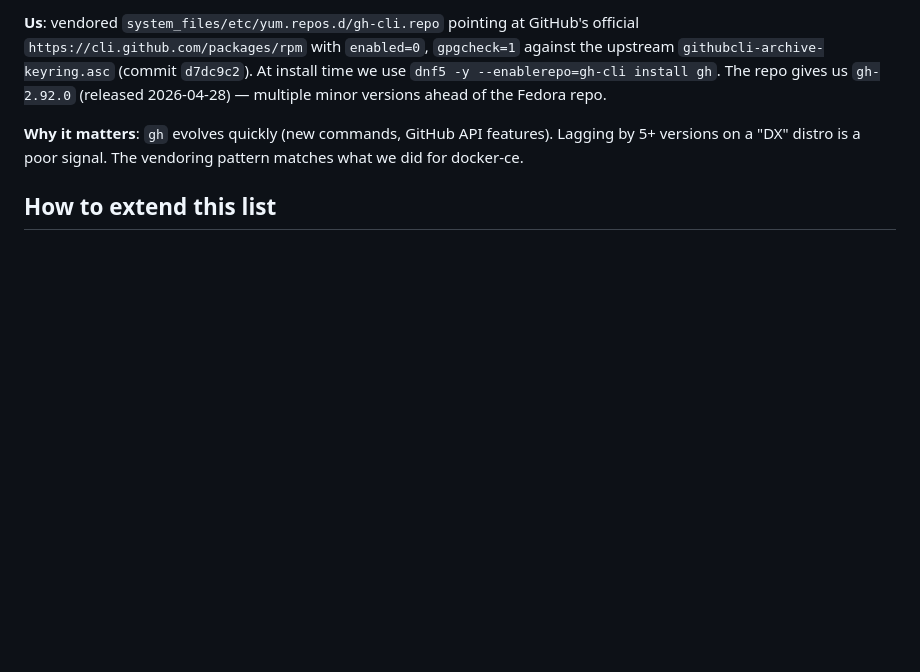
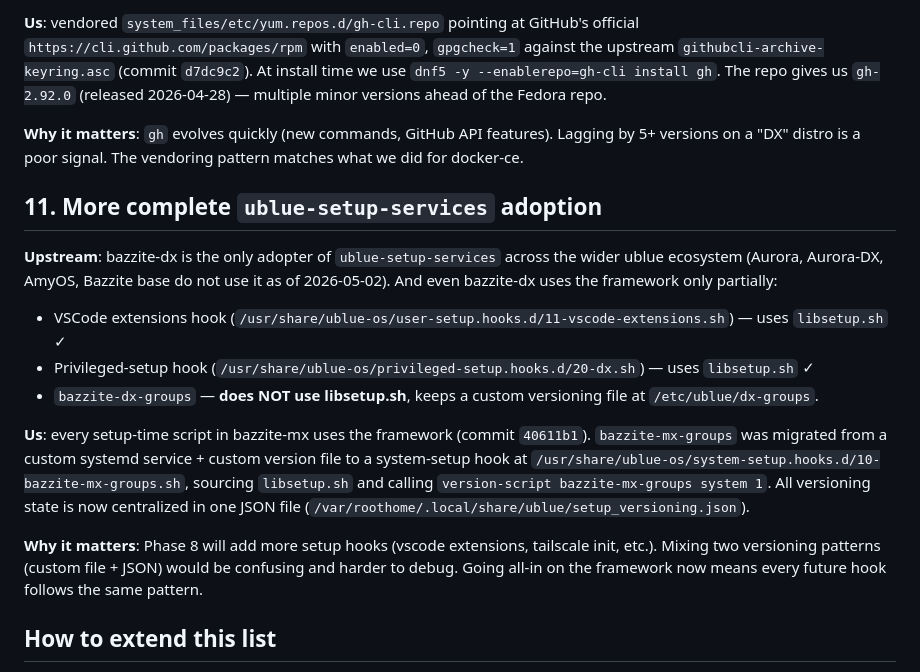
Before and after one commit to MatrixDJ96/bazzite-mx, a Markdown page: .claude/docs/wins-over-upstream.md, the part around the change. Drawn GitHub-style; blank space fills up the shorter version.

Commit message:
docs(repo): record Phase 7 outcome (status + win #11)
* CLAUDE.md status table: Phase 7 marked Done with the curated-subset
  rationale (ccache + ublue-setup-services only, with the rest of the
  original Phase 7 list scoped out).

* docs/superpowers/plans/2026-05-01-aurora-dx-style-porting.md:
  - Phase 7 row marked Done with commit 40611b1 and the migration
    note.
  - Wins list (already at #9) extended with #10 — more complete
    `ublue-setup-services` adoption: bazzite-dx uses the framework
    partially (VSCode extensions hook + privileged-setup hook) but
    keeps bazzite-dx-groups on a custom versioning file. We migrated
    bazzite-mx-groups to a system-setup hook so every setup-time
    script in bazzite-mx uses one consistent versioning store
    (/var/roothome/.local/share/ublue/setup_versioning.json).

* .claude/docs/wins-over-upstream.md: dedicated section #11 with the
  same format as 1-10 (commit hash, upstream behaviour, our behaviour,
  practical user impact).

Documentation only — all 3 files match the **.md paths-ignore so this
commit will not trigger a CI rebuild.

Co-Authored-By: Claude Opus 4.7 (1M context) <noreply@anthropic.com>

```diff
--- a/.claude/docs/wins-over-upstream.md
+++ b/.claude/docs/wins-over-upstream.md
@@ -165,6 +165,31 @@ of the Fedora repo.
 features). Lagging by 5+ versions on a "DX" distro is a poor signal.
 The vendoring pattern matches what we did for docker-ce.
 
+## 11. More complete `ublue-setup-services` adoption
+
+**Upstream**: bazzite-dx is the only adopter of `ublue-setup-services`
+across the wider ublue ecosystem (Aurora, Aurora-DX, AmyOS, Bazzite
+base do not use it as of 2026-05-02). And even bazzite-dx uses the
+framework only partially:
+- VSCode extensions hook (`/usr/share/ublue-os/user-setup.hooks.d/11-vscode-extensions.sh`) — uses `libsetup.sh` ✓
+- Privileged-setup hook (`/usr/share/ublue-os/privileged-setup.hooks.d/20-dx.sh`) — uses `libsetup.sh` ✓
+- `bazzite-dx-groups` — **does NOT use libsetup.sh**, keeps a custom
+  versioning file at `/etc/ublue/dx-groups`.
+
+**Us**: every setup-time script in bazzite-mx uses the framework
+(commit `40611b1`). `bazzite-mx-groups` was migrated from a
+custom systemd service + custom version file to a system-setup hook
+at `/usr/share/ublue-os/system-setup.hooks.d/10-bazzite-mx-groups.sh`,
+sourcing `libsetup.sh` and calling `version-script bazzite-mx-groups
+system 1`. All versioning state is now centralized in one JSON file
+(`/var/roothome/.local/share/ublue/setup_versioning.json`).
+
+**Why it matters**: Phase 8 will add more setup hooks (vscode
+extensions, tailscale init, etc.). Mixing two versioning patterns
+(custom file + JSON) would be confusing and harder to debug. Going
+all-in on the framework now means every future hook follows the same
+pattern.
+
 ## How to extend this list
 
 When adding a new Phase, deliberately ask: **does this give us an edge
```
Also changed, not shown: CLAUDE.md (+1 -1 lines), 1 other file.
